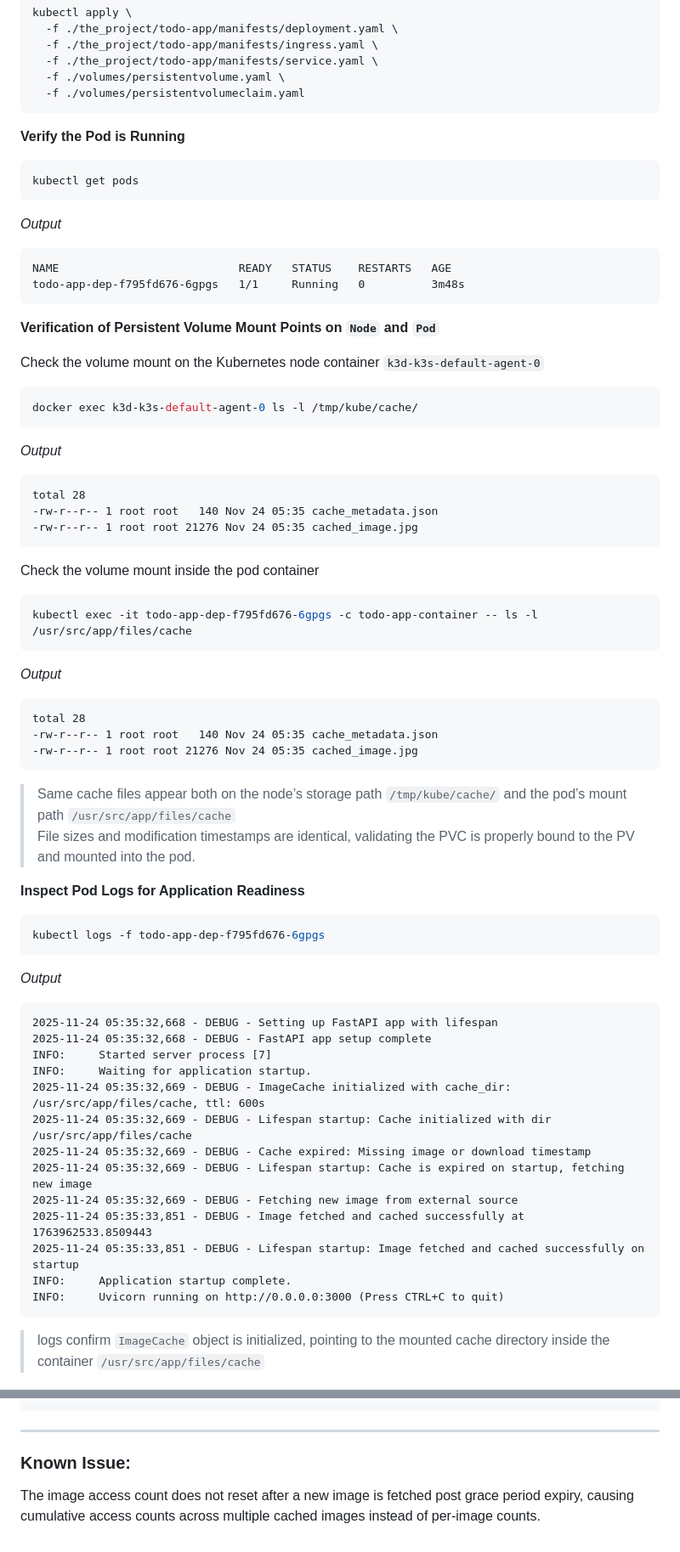
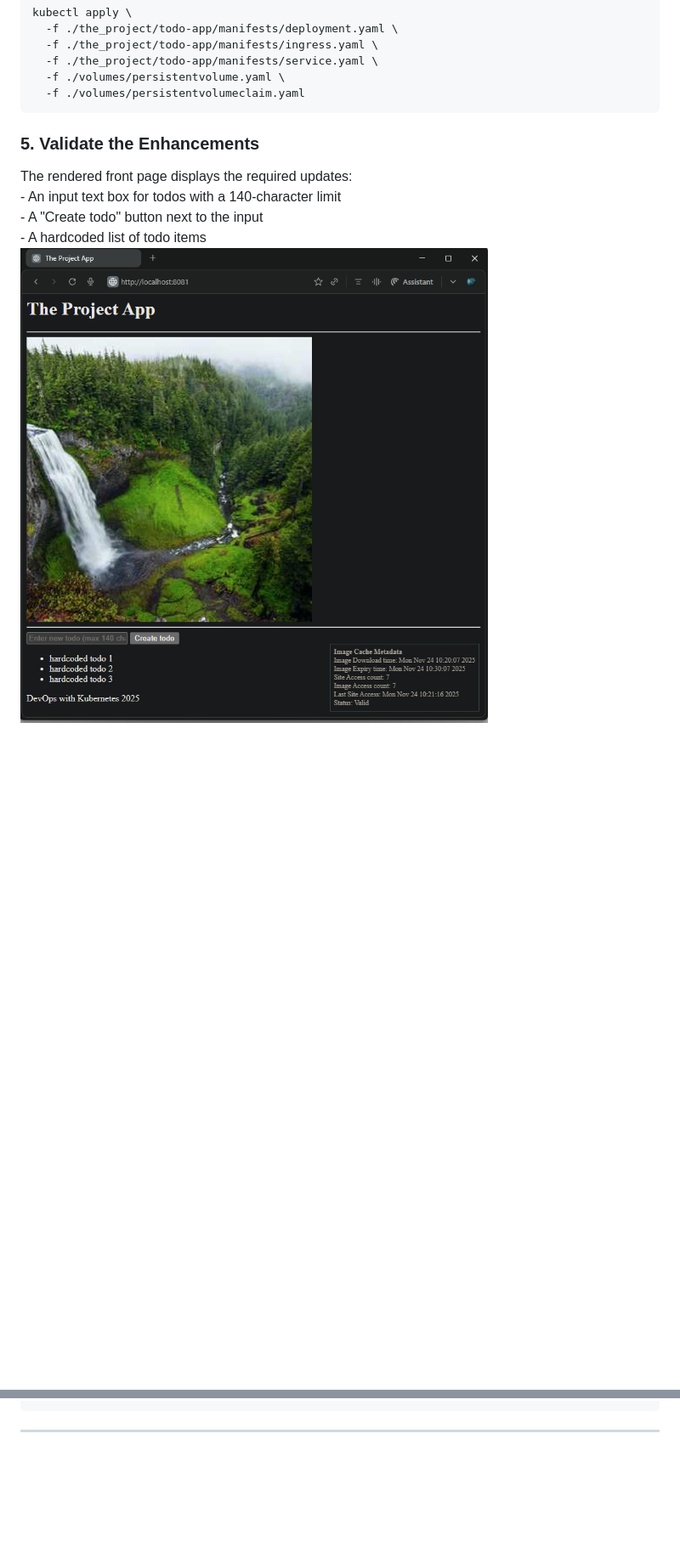
Before and after one commit to arkb2023/devops-kubernetes, a Markdown page: the_project/README.md, 2 parts joined by grey strips. Shown: that part at 85% size. Drawn GitHub-style; pictures changed too: the_project/images/01-todo-layout.png (added); blank space fills up the shorter version.

Commit message:
Code for Exercise 1.13. The project, step 7

````diff
--- a/the_project/README.md
+++ b/the_project/README.md
@@ -94,63 +75,11 @@ kubectl apply \
   -f ./volumes/persistentvolumeclaim.yaml
 ```
 
-**Verify the Pod is Running**
-```bash
-kubectl get pods
-```
-*Output*
-```text
-NAME                           READY   STATUS    RESTARTS   AGE
-todo-app-dep-f795fd676-6gpgs   1/1     Running   0          3m48s
-```
+### 5. Validate the Enhancements
 
-**Verification of Persistent Volume Mount Points on `Node` and `Pod`**
+The rendered front page displays the required updates:
+    - An input text box for todos with a 140-character limit
+    - A "Create todo" button next to the input
+    - A hardcoded list of todo items
+    ![page](./images/01-todo-layout.png)
 
-Check the volume mount on the Kubernetes node container `k3d-k3s-default-agent-0`
-
-```bash
-docker exec k3d-k3s-default-agent-0 ls -l /tmp/kube/cache/
-```
-*Output*
-```text
-total 28
--rw-r--r-- 1 root root   140 Nov 24 05:35 cache_metadata.json
--rw-r--r-- 1 root root 21276 Nov 24 05:35 cached_image.jpg
-```
-
-Check the volume mount inside the pod container
-```bash
-kubectl exec -it todo-app-dep-f795fd676-6gpgs -c todo-app-container -- ls -l /usr/src/app/files/cache
-```
-*Output*
-```text
-total 28
--rw-r--r-- 1 root root   140 Nov 24 05:35 cache_metadata.json
--rw-r--r-- 1 root root 21276 Nov 24 05:35 cached_image.jpg
-```
-> Same cache files appear both on the node’s storage path `/tmp/kube/cache/` and the pod’s mount path `/usr/src/app/files/cache`
-> File sizes and modification timestamps are identical, validating the PVC is properly bound to the PV and mounted into the pod.
-
-**Inspect Pod Logs for Application Readiness**
-```bash
-kubectl logs -f todo-app-dep-f795fd676-6gpgs
-```
-
-*Output*
-```text
-2025-11-24 05:35:32,668 - DEBUG - Setting up FastAPI app with lifespan
-2025-11-24 05:35:32,668 - DEBUG - FastAPI app setup complete
-INFO:     Started server process [7]
-INFO:     Waiting for application startup.
-2025-11-24 05:35:32,669 - DEBUG - ImageCache initialized with cache_dir: /usr/src/app/files/cache, ttl: 600s
-2025-11-24 05:35:32,669 - DEBUG - Lifespan startup: Cache initialized with dir /usr/src/app/files/cache
-2025-11-24 05:35:32,669 - DEBUG - Cache expired: Missing image or download timestamp
-2025-11-24 05:35:32,669 - DEBUG - Lifespan startup: Cache is expired on startup, fetching new image
-2025-11-24 05:35:32,669 - DEBUG - Fetching new image from external source
-2025-11-24 05:35:33,851 - DEBUG - Image fetched and cached successfully at 1763962533.8509443
-2025-11-24 05:35:33,851 - DEBUG - Lifespan startup: Image fetched and cached successfully on startup
-INFO:     Application startup complete.
-INFO:     Uvicorn running on http://0.0.0.0:3000 (Press CTRL+C to quit)
-```
-> logs confirm `ImageCache` object is initialized, pointing to the mounted cache directory inside the container `/usr/src/app/files/cache`
-
@@ -239,6 +117,3 @@ INFO[0003] Removing standalone kubeconfig file (if there is one)...
 INFO[0003] Successfully deleted cluster k3s-default!
 ```
 ***
-
-### Known Issue:
-The image access count does not reset after a new image is fetched post grace period expiry, causing cumulative access counts across multiple cached images instead of per-image counts.
````
Also changed, not shown: other parts of the_project/README.md (+12 -82 lines), README.md (+1 -0 lines), log_output/README.md (+1 -0 lines), the_project/images/01-new-image-on-first-access.png (deleted), the_project/images/02-second-access-within-cache-expiry.png (deleted), the_project/images/03-access-after-cache-expiry-in-grace-period.png (deleted), the_project/images/04-new-image-served-after-grace-period.png (deleted), the_project/images/05-same-image-served-after-container-restart.png (deleted), 2 other files.
